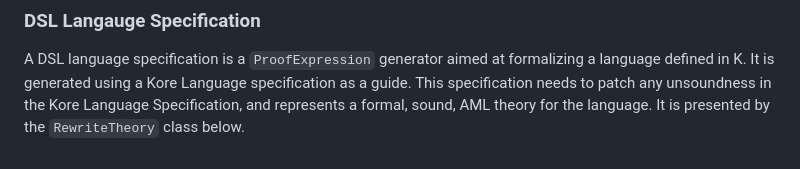
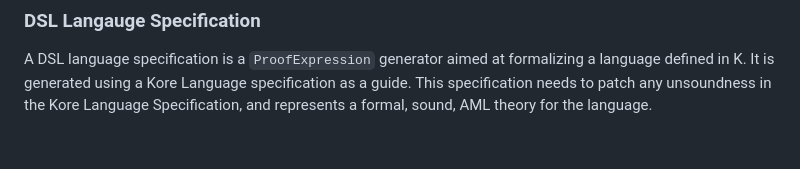
Before and after one commit to runtimeverification/proof-checker, a Markdown page: docs/architecture.md, the part around the change. Drawn GitHub-style.

```diff
--- a/docs/architecture.md
+++ b/docs/architecture.md
@@ -152,4 +152,3 @@ aimed at formalizing a language defined in K.
 It is generated using a Kore Language specification as a guide.
 This specification needs to patch any unsoundness in the Kore Language Specification,
 and represents a formal, sound, AML theory for the language.
-It is presented by the `RewriteTheory` class below.
```
